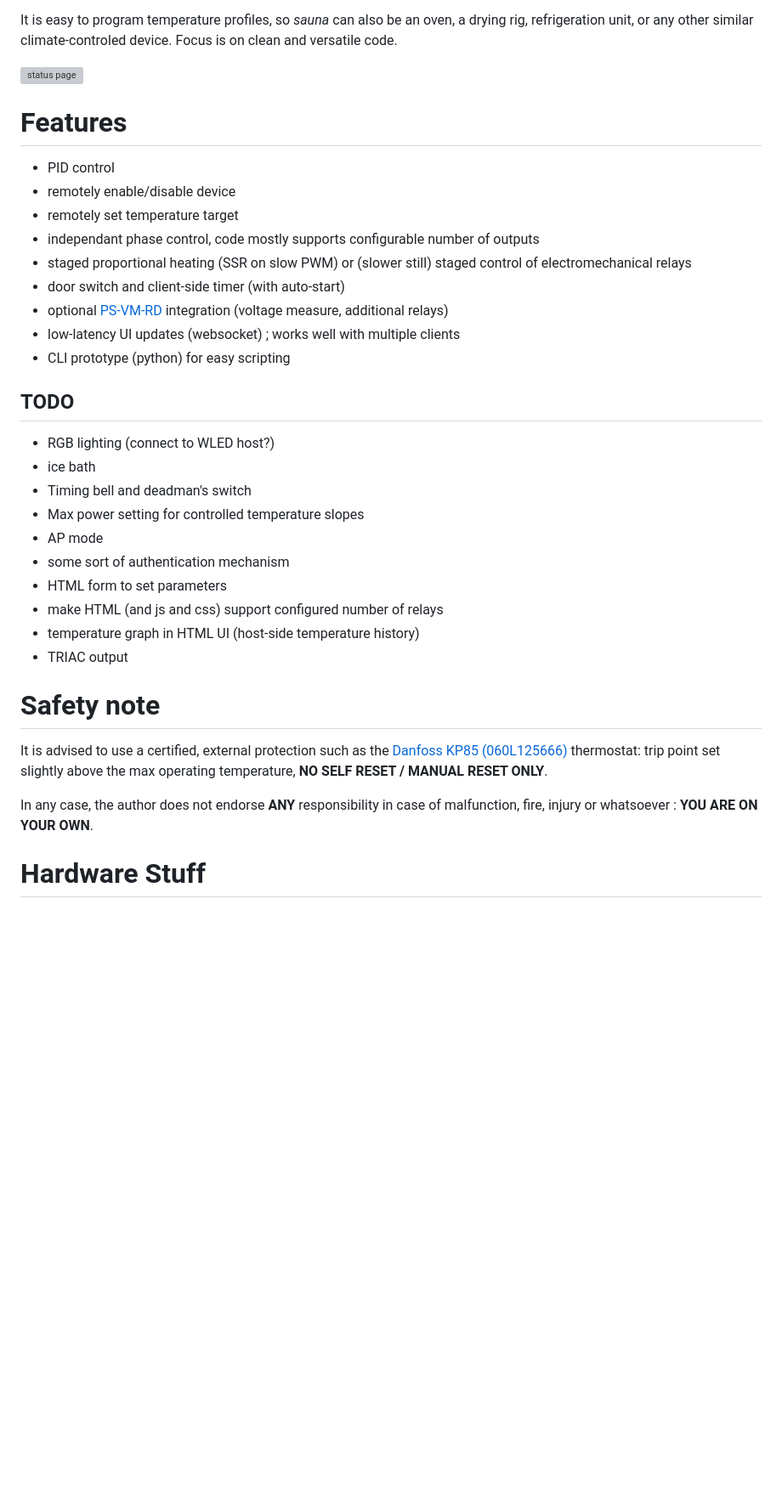
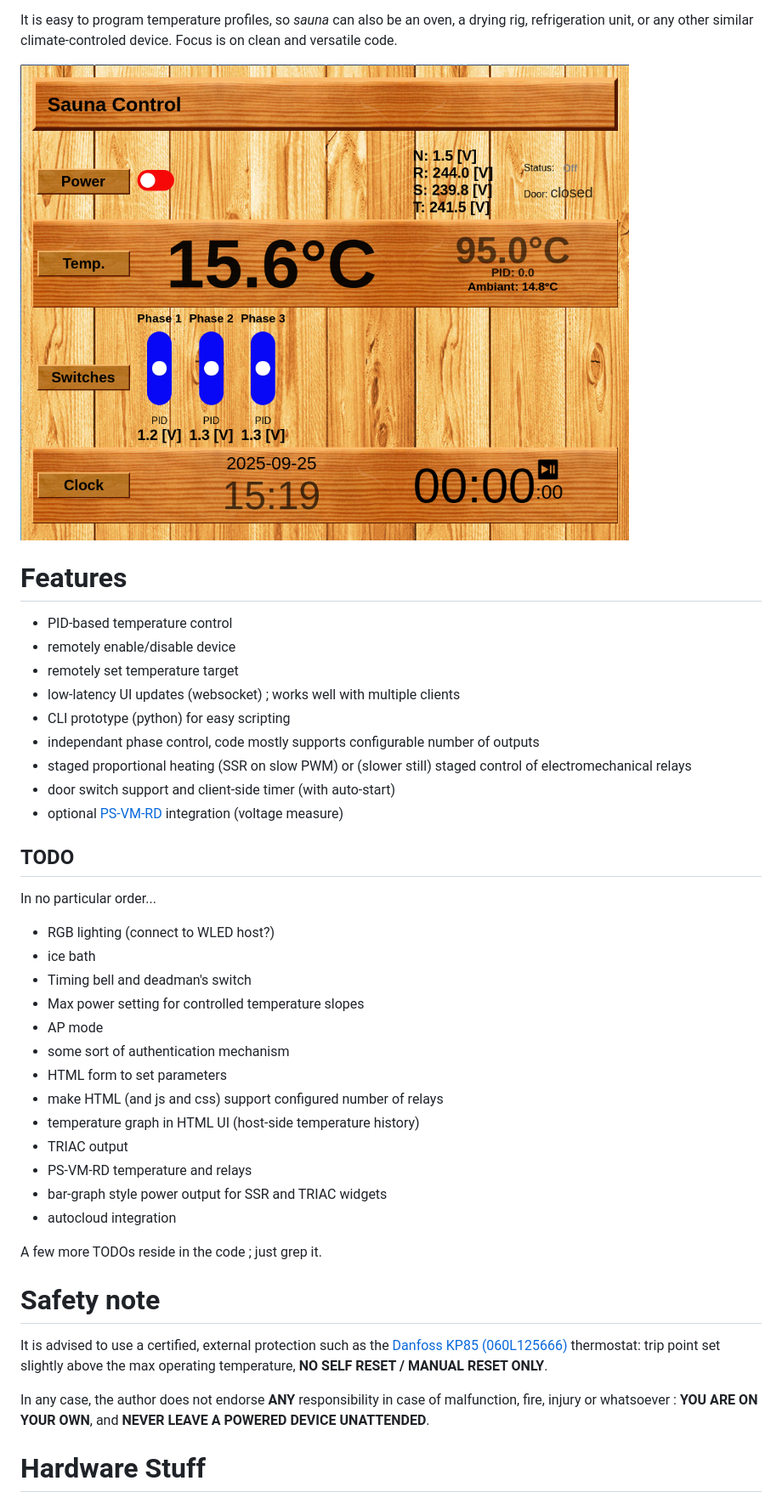
Before and after one commit to petaflot/saunactrl, a Markdown page: README.md, the part around the change printed below. Shown: that part at 85% size. GitHub-like rendering; pictures changed too: media/webUI.png (added); blank space fills up the shorter version; grey boxes are pictures that could not be loaded.

Commit message:
improved status.json and README

```diff
--- a/README.md
+++ b/README.md
@@ -2,22 +2,24 @@ Control a sauna with ESP8266, PID (1-wire Dallas temperature sensors), web serve
 
 It is easy to program temperature profiles, so *sauna* can also be an oven, a drying rig, refrigeration unit, or any other similar climate-controled device. Focus is on clean and versatile code.
 
-![status page](media/statuspage.jpg)
+![status page](media/webUI.png)
 
 # Features
 
-* PID control
+* PID-based temperature control
 * remotely enable/disable device
 * remotely set temperature target
+* low-latency UI updates (websocket) ; works well with multiple clients
+* CLI prototype (python) for easy scripting
 * independant phase control, code mostly supports configurable number of outputs
 * staged proportional heating (SSR on slow PWM) or (slower still) staged control of electromechanical relays
-* door switch and client-side timer (with auto-start)
-* optional [PS-VM-RD](https://electro.nimag.net/PS-VM-RD/) integration (voltage measure, additional relays)
-* low-latency UI updates (websocket) ; works well with multiple clients
-* CLI prototype (python) for easy scripting
+* door switch support and client-side timer (with auto-start)
+* optional [PS-VM-RD](https://electro.nimag.net/PS-VM-RD/) integration (voltage measure)
 
 
 ## TODO
+
+In no particular order...
 
 * RGB lighting (connect to WLED host?)
 * ice bath
@@ -29,13 +31,18 @@ It is easy to program temperature profiles, so *sauna* can also be an oven, a dr
 * make HTML (and js and css) support configured number of relays
 * temperature graph in HTML UI (host-side temperature history)
 * TRIAC output
+* PS-VM-RD temperature and relays
+* bar-graph style power output for SSR and TRIAC widgets
+* autocloud integration
+
+A few more TODOs reside in the code ; just grep it.
 
 
 # Safety note
 
 It is advised to use a certified, external protection such as the [Danfoss KP85 (060L125666)](https://store.danfoss.com/us/en_US/Sensing-solutions/Switches/Temperature-switches/KP/Thermostat%2C-KP85/p/060L125666) thermostat: trip point set slightly above the max operating temperature, **NO SELF RESET / MANUAL RESET ONLY**.
 
-In any case, the author does not endorse **ANY** responsibility in case of malfunction, fire, injury or whatsoever : **YOU ARE ON YOUR OWN**.
+In any case, the author does not endorse **ANY** responsibility in case of malfunction, fire, injury or whatsoever : **YOU ARE ON YOUR OWN**, and **NEVER LEAVE A POWERED DEVICE UNATTENDED**.
 
 # Hardware Stuff
 
```
Also changed, not shown: other parts of README.md (+2 -0 lines), 2 other files.
